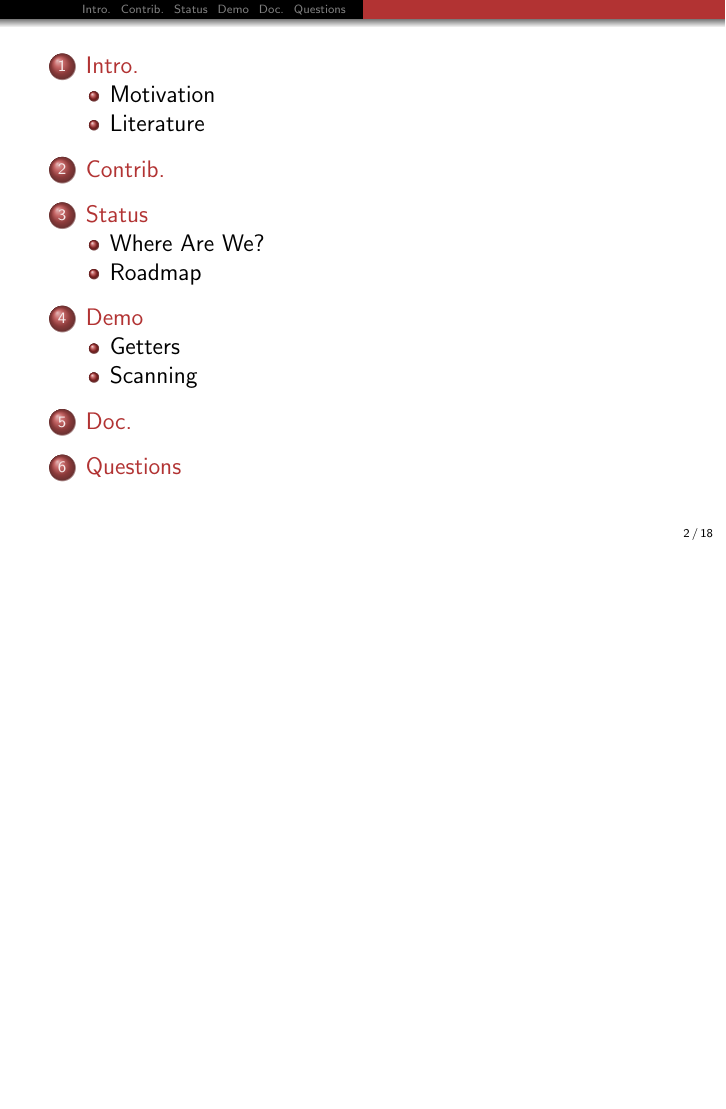
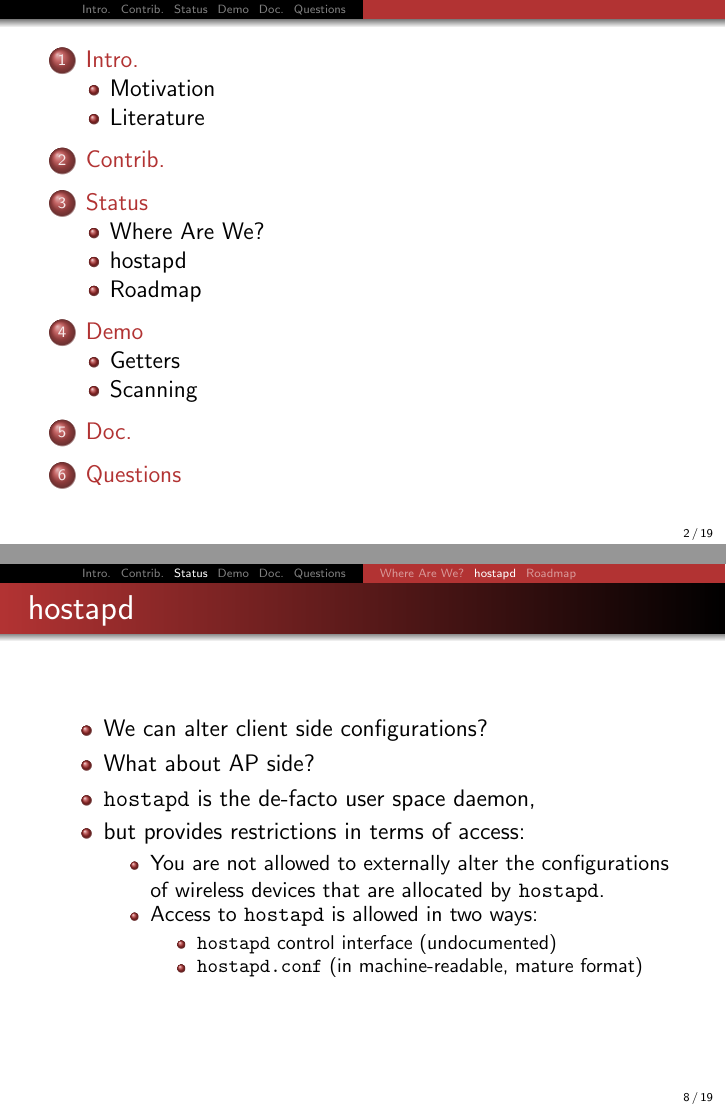
Before and after one commit to vy/wapi, LaTeX slides (doc/presentation/slide.tex): page 2 of 18 before the commit and pages 2 and 8 of 19 after it, the two joined at a grey line, the shorter picture padded with empty space. Compiled offline with pdfLaTeX.

Commit message:
Mention about hostapd in the slides.

```diff
--- a/doc/presentation/slide.tex
+++ b/doc/presentation/slide.tex
@@ -130,6 +130,28 @@
   \item Tested on various hardware. (Atheros, Broadcom, etc.)
   \item Fully documented code base. (Thanks Doxygen.)
   \item Now available as an \textbf{official OpenWrt package}!
+  \end{itemize}
+\end{frame}
+
+%-------------------------------------------------------------------------------
+
+\subsection{hostapd}
+
+\begin{frame}{hostapd}
+  \begin{itemize}
+  \item We can alter client side configurations?
+  \item What about AP side?
+  \item \texttt{hostapd} is the de-facto user space daemon,
+  \item but provides restrictions in terms of access:
+    \begin{itemize}
+    \item You are not allowed to externally alter the configurations of wireless
+      devices that are allocated by \texttt{hostapd}.
+    \item Access to \texttt{hostapd} is allowed in two ways:
+      \begin{itemize}
+      \item \texttt{hostapd} control interface (undocumented)
+      \item \texttt{hostapd.conf} (in machine-readable, mature format)
+      \end{itemize}
+    \end{itemize}
   \end{itemize}
 \end{frame}
 
```
Also changed, not shown: doc/presentation/Makefile, doc/presentation/slide.pdf, doc/presentation/slide.tex (2 more changed lines).
